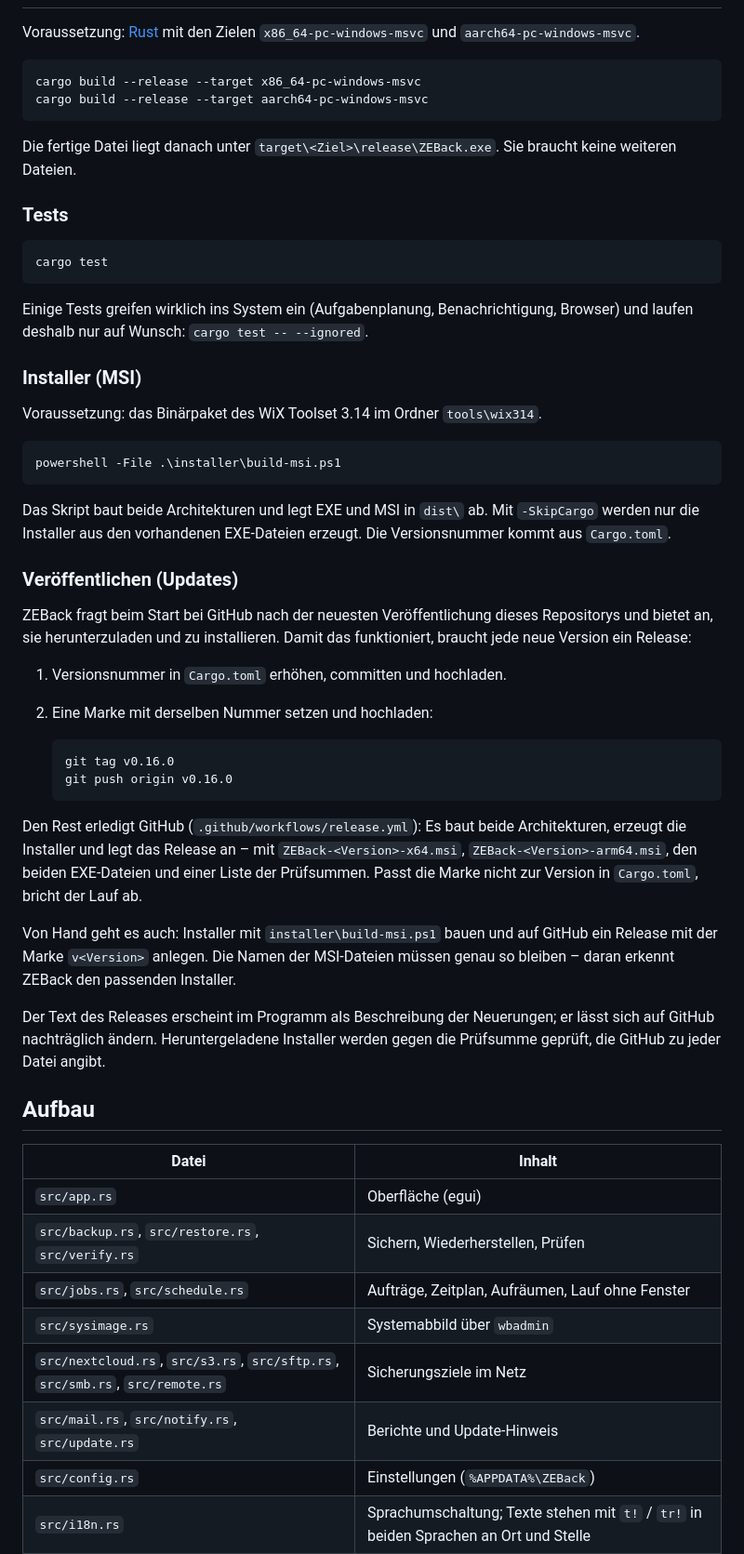
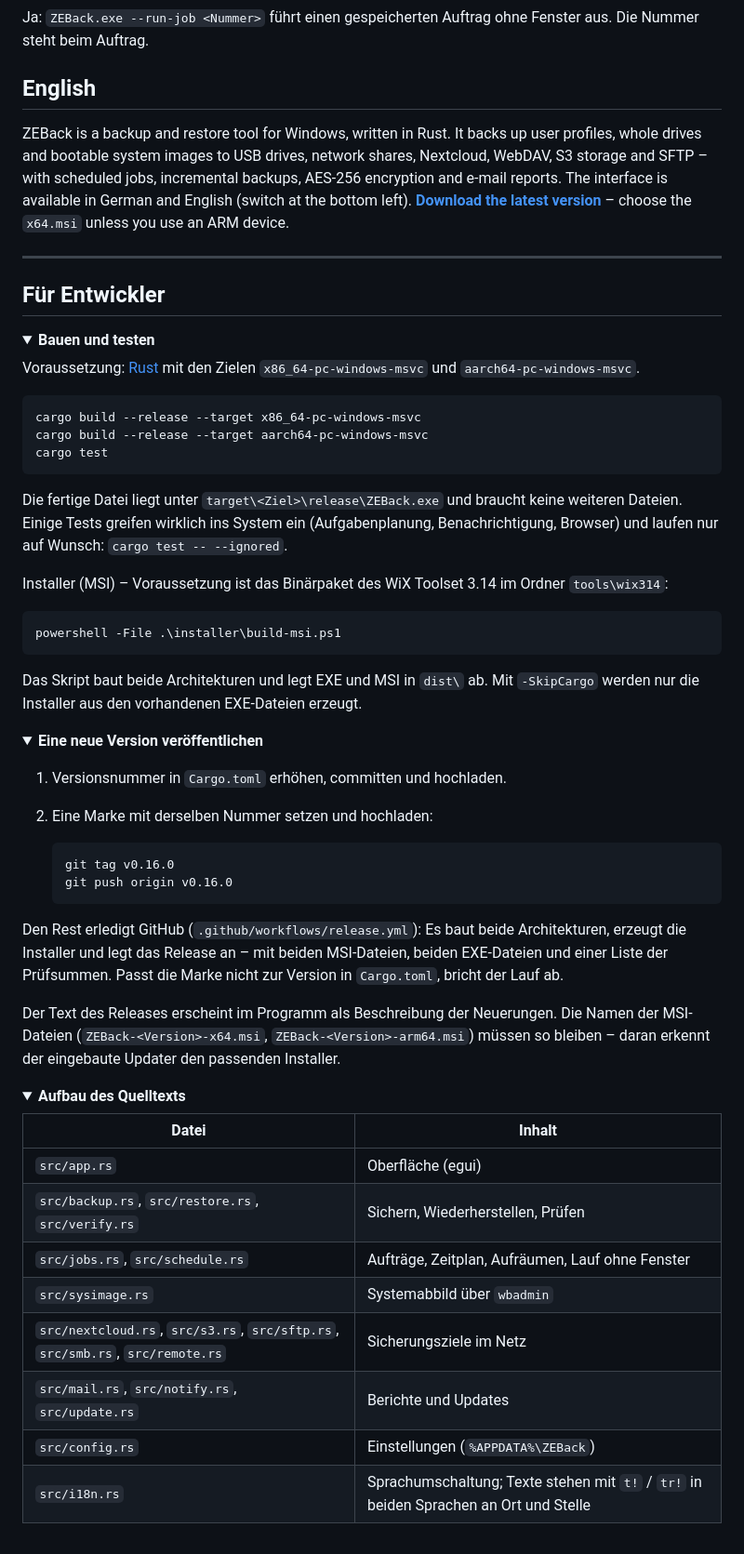
Before and after one commit to ZEBA-Software/ZEBack, a Markdown page: README.md, the part around one of its changes. Shown at 93% size. Drawn GitHub-style; folded sections open.

````diff
--- a/README.md
+++ b/README.md
@@ -43,3 +141,22 @@ Passwörter liegen ausschließlich in der Windows-Anmeldeinformationsverwaltung,
+Ja: <code>ZEBack.exe --run-job &lt;Nummer&gt;</code> führt einen gespeicherten Auftrag ohne Fenster
+aus. Die Nummer steht beim Auftrag.
+</details>
+
+## English
+
+ZEBack is a backup and restore tool for Windows, written in Rust. It backs up user profiles, whole
+drives and bootable system images to USB drives, network shares, Nextcloud, WebDAV, S3 storage and
+SFTP – with scheduled jobs, incremental backups, AES-256 encryption and e-mail reports. The
+interface is available in German and English (switch at the bottom left).
+**[Download the latest version](https://github.com/ZEBA-Software/ZEBack/releases/latest)** – choose
+the `x64.msi` unless you use an ARM device.
+
+---
+
+## Für Entwickler
+
+<details>
+<summary><b>Bauen und testen</b></summary>
 
 Voraussetzung: [Rust](https://rustup.rs) mit den Zielen `x86_64-pc-windows-msvc` und
 `aarch64-pc-windows-msvc`.
@@ -47,37 +164,25 @@ Voraussetzung: [Rust](https://rustup.rs) mit den Zielen `x86_64-pc-windows-msvc`
 ```powershell
 cargo build --release --target x86_64-pc-windows-msvc
 cargo build --release --target aarch64-pc-windows-msvc
-```
-
-Die fertige Datei liegt danach unter `target\<Ziel>\release\ZEBack.exe`. Sie braucht keine
-weiteren Dateien.
-
-### Tests
-
-```powershell
 cargo test
 ```
 
-Einige Tests greifen wirklich ins System ein (Aufgabenplanung, Benachrichtigung, Browser) und
-laufen deshalb nur auf Wunsch: `cargo test -- --ignored`.
+Die fertige Datei liegt unter `target\<Ziel>\release\ZEBack.exe` und braucht keine weiteren Dateien.
+Einige Tests greifen wirklich ins System ein (Aufgabenplanung, Benachrichtigung, Browser) und laufen
+nur auf Wunsch: `cargo test -- --ignored`.
 
-### Installer (MSI)
-
-Voraussetzung: das Binärpaket des WiX Toolset 3.14 im Ordner `tools\wix314`.
+Installer (MSI) – Voraussetzung ist das Binärpaket des WiX Toolset 3.14 im Ordner `tools\wix314`:
 
 ```powershell
 powershell -File .\installer\build-msi.ps1
 ```
 
-Das Skript baut beide Architekturen und legt EXE und MSI in `dist\` ab. Mit `-SkipCargo` werden
-nur die Installer aus den vorhandenen EXE-Dateien erzeugt. Die Versionsnummer kommt aus
-`Cargo.toml`.
+Das Skript baut beide Architekturen und legt EXE und MSI in `dist\` ab. Mit `-SkipCargo` werden nur
+die Installer aus den vorhandenen EXE-Dateien erzeugt.
+</details>
 
-### Veröffentlichen (Updates)
-
-ZEBack fragt beim Start bei GitHub nach der neuesten Veröffentlichung dieses Repositorys und
-bietet an, sie herunterzuladen und zu installieren. Damit das funktioniert, braucht jede neue
-Version ein Release:
+<details>
+<summary><b>Eine neue Version veröffentlichen</b></summary>
 
 1. Versionsnummer in `Cargo.toml` erhöhen, committen und hochladen.
 2. Eine Marke mit derselben Nummer setzen und hochladen:
@@ -87,20 +192,17 @@ Version ein Release:
    git push origin v0.16.0
    ```
 
-Den Rest erledigt GitHub (`.github/workflows/release.yml`): Es baut beide Architekturen, erzeugt
-die Installer und legt das Release an – mit `ZEBack-<Version>-x64.msi`,
-`ZEBack-<Version>-arm64.msi`, den beiden EXE-Dateien und einer Liste der Prüfsummen. Passt die
-Marke nicht zur Version in `Cargo.toml`, bricht der Lauf ab.
+Den Rest erledigt GitHub (`.github/workflows/release.yml`): Es baut beide Architekturen, erzeugt die
+Installer und legt das Release an – mit beiden MSI-Dateien, beiden EXE-Dateien und einer Liste der
+Prüfsummen. Passt die Marke nicht zur Version in `Cargo.toml`, bricht der Lauf ab.
 
-Von Hand geht es auch: Installer mit `installer\build-msi.ps1` bauen und auf GitHub ein Release
-mit der Marke `v<Version>` anlegen. Die Namen der MSI-Dateien müssen genau so bleiben – daran
-erkennt ZEBack den passenden Installer.
+Der Text des Releases erscheint im Programm als Beschreibung der Neuerungen. Die Namen der
+MSI-Dateien (`ZEBack-<Version>-x64.msi`, `ZEBack-<Version>-arm64.msi`) müssen so bleiben – daran
+erkennt der eingebaute Updater den passenden Installer.
+</details>
 
-Der Text des Releases erscheint im Programm als Beschreibung der Neuerungen; er lässt sich auf
-GitHub nachträglich ändern. Heruntergeladene Installer werden gegen die Prüfsumme geprüft, die
-GitHub zu jeder Datei angibt.
-
-## Aufbau
+<details>
+<summary><b>Aufbau des Quelltexts</b></summary>
 
 | Datei | Inhalt |
 |---|---|
@@ -109,7 +211,7 @@ GitHub zu jeder Datei angibt.
 | `src/jobs.rs`, `src/schedule.rs` | Aufträge, Zeitplan, Aufräumen, Lauf ohne Fenster |
 | `src/sysimage.rs` | Systemabbild über `wbadmin` |
 | `src/nextcloud.rs`, `src/s3.rs`, `src/sftp.rs`, `src/smb.rs`, `src/remote.rs` | Sicherungsziele im Netz |
-| `src/mail.rs`, `src/notify.rs`, `src/update.rs` | Berichte und Update-Hinweis |
+| `src/mail.rs`, `src/notify.rs`, `src/update.rs` | Berichte und Updates |
 | `src/config.rs` | Einstellungen (`%APPDATA%\ZEBack`) |
 | `src/i18n.rs` | Sprachumschaltung; Texte stehen mit `t!` / `tr!` in beiden Sprachen an Ort und Stelle |
 | `src/theme.rs`, `src/widgets.rs`, `src/logo.rs` | Aussehen, Bedienelemente, Logo |
````
Also changed, not shown: other parts of README.md (+128 -31 lines), docs/screenshots/auftraege.png (added), docs/screenshots/berichte.png (added), docs/screenshots/sichern.png (added), docs/screenshots/sicherungsziele.png (added), docs/screenshots/ziel.png (added), 1 other file.
